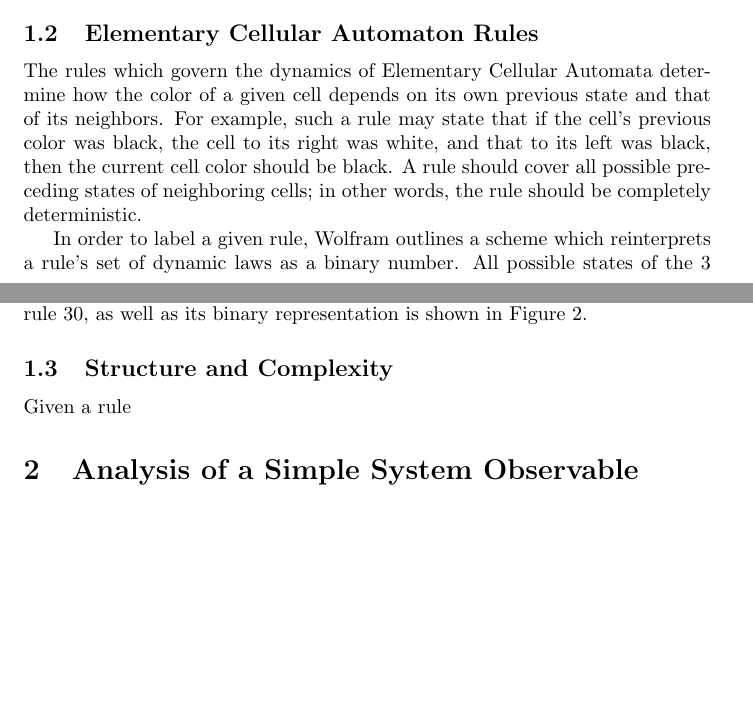
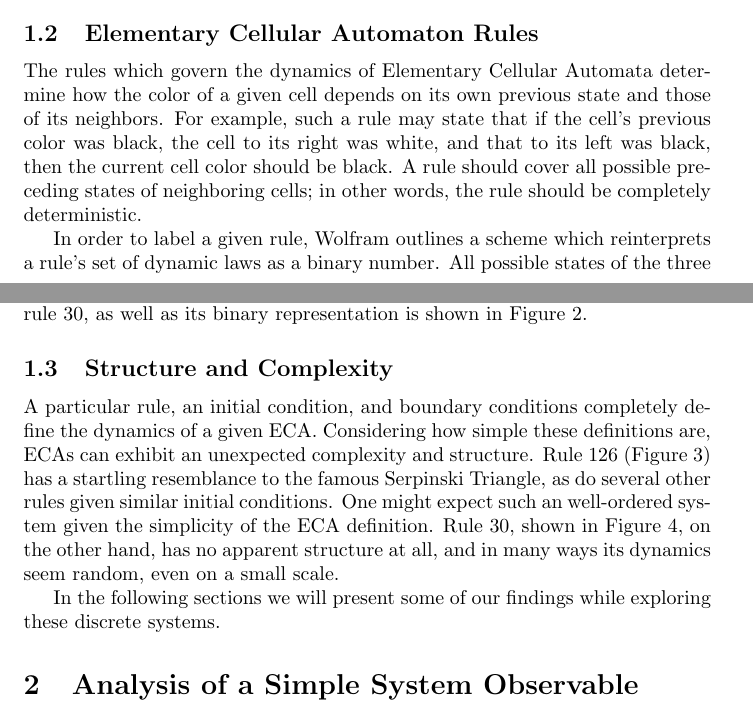
Before and after one commit to sfinch/NLPaper, a LaTeX paper (main.tex, which reads intro.tex): two parts of pages 2 and 3 of 13 before the commit and two parts of pages 2 and 3 of 12 after it, joined at a grey line, cut so that both start at the same text, the shorter picture padded with empty space. Compiled offline with pdfLaTeX.

Commit message:
final revisions from Chris.

```diff
--- a/intro.tex
+++ b/intro.tex
@@ -27,10 +27,11 @@ Figure~\ref{rule254}.
     \caption{\label{rule254} An ECA governed by rule 254}
 \end{figure}
 
+
 \subsection{Elementary Cellular Automaton Rules}
 The rules which govern the dynamics of Elementary Cellular Automata
 determine how the color of a given cell depends on its own previous
-state and that of its neighbors.
+state and those of its neighbors.
 For example, such a rule may state that if the cell's previous color
 was black, the cell to its right was white, and that to its left was
 black, then the current cell color should be black.
@@ -39,21 +40,36 @@ cells; in other words, the rule should be completely deterministic.
 
 In order to label a given rule, Wolfram outlines a scheme which
 reinterprets a rule's set of dynamic laws as a binary number.
-All possible states of the 3 previous neighboring cells are listed in
-order, and the color of the current cell is represented by a 0 if it
-should be white and a 1 if it should be black.
+All possible states of the three previous neighboring cells are listed
+in order, and the color of the current cell is represented by a 0 if
+it should be white and a 1 if it should be black.
 These zeros and ones can then be concatenated and read in binary.
 A schematic of rule 30, as well as its binary representation is shown
 in Figure~\ref{carule30}.
-
-\subsection{Structure and Complexity}
-Given a rule
 
 \begin{figure}
     \centering
     \includegraphics[width=\textwidth]{CA_Rule30.eps}
     \caption{\label{carule30} A schematic of rule 30}
 \end{figure}
+
+
+\subsection{Structure and Complexity}
+A particular rule, an initial condition, and boundary conditions
+completely define the dynamics of a given ECA.
+Considering how simple these definitions are, ECAs can exhibit an
+unexpected complexity and structure.
+Rule 126 (Figure~\ref{rule126}) has a startling resemblance to the
+famous Serpinski Triangle, as do several other rules given similar
+initial conditions.
+One might expect such an well-ordered system given the simplicity of
+the ECA definition.
+Rule 30, shown in Figure~\ref{rule30}, on the other hand,  has no
+apparent structure at all, and in many ways its dynamics seem random,
+even on a small scale.
+
+In the following sections we will present some of our findings while
+exploring these discrete systems.
 
 \begin{figure}
     \begin{minipage}[b]{0.49\textwidth}
```
Also changed, not shown: simpleanalysis.tex (+0 -1 lines).
